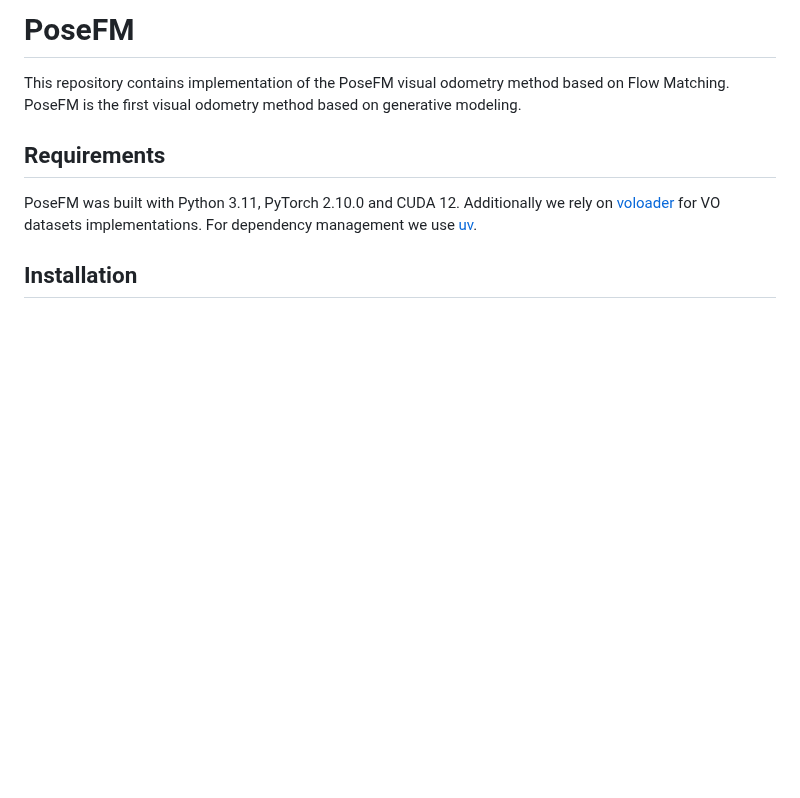
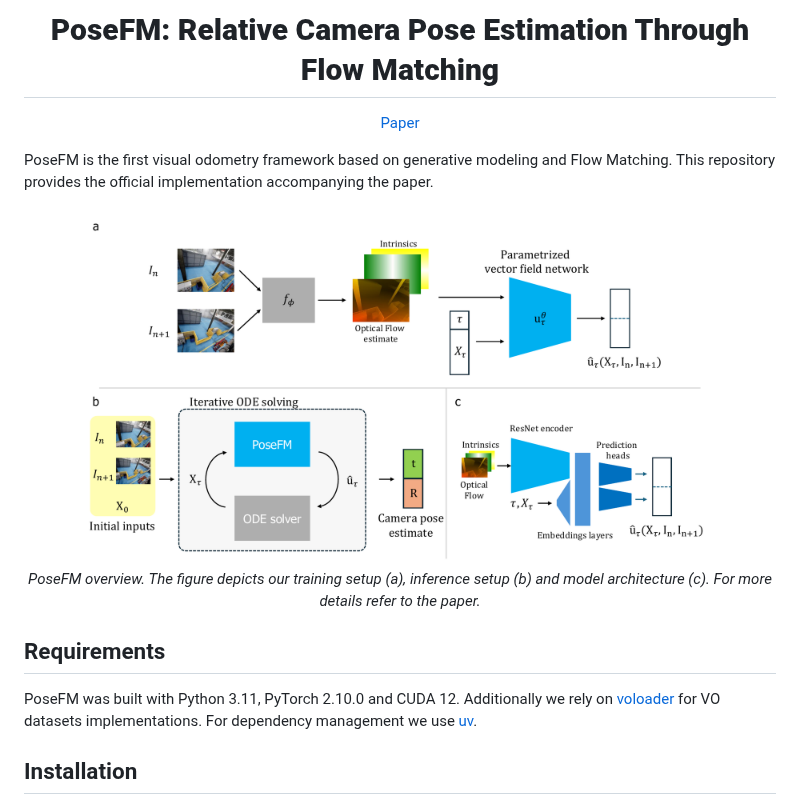
Before and after one commit to helsinki-sda-group/posefm, a Markdown page: README.md, the part around the change. GitHub-like rendering; pictures changed too: PoseFM.png (added); blank space fills up the shorter version.

```diff
--- a/README.md
+++ b/README.md
@@ -1,5 +1,22 @@
-# PoseFM
-This repository contains implementation of the PoseFM visual odometry method based on Flow Matching. PoseFM is the first visual odometry method based on generative modeling.
+
+<h1 align="center">
+  <b>PoseFM: Relative Camera Pose Estimation Through
+Flow Matching</b>
+</h1>
+
+<p align="center">
+  <a href="https://arxiv.org/abs/2604.22350v1">Paper</a>
+</p>
+
+PoseFM is the first visual odometry framework based on generative modeling and Flow Matching. This repository provides the official implementation accompanying the paper.
+
+<p align="center">
+  <img src="PoseFM.png"
+       alt="Overview of the PoseFM pipeline"
+       width="85%">
+  <br>
+  <em>PoseFM overview. The figure depicts our training setup (a), inference setup (b) and model architecture (c). For more details refer to the paper.</em>
+</p>
 
 ## Requirements
 PoseFM was built with Python 3.11, PyTorch 2.10.0 and CUDA 12. Additionally we rely on [voloader](https://github.com/DominQu/voloader) for VO datasets implementations. For dependency management we use [uv](https://docs.astral.sh/uv/).
```
